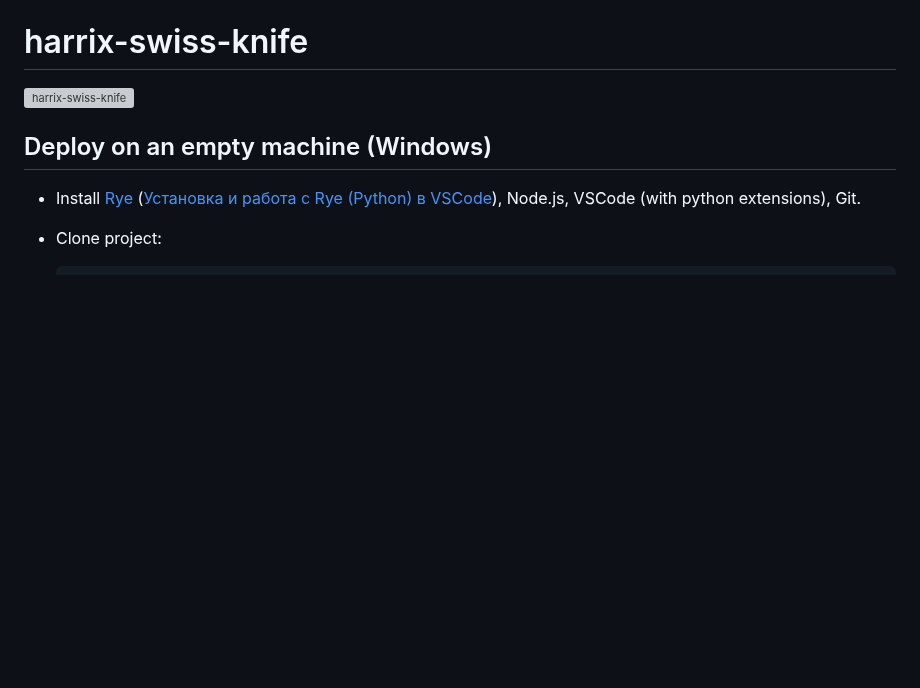
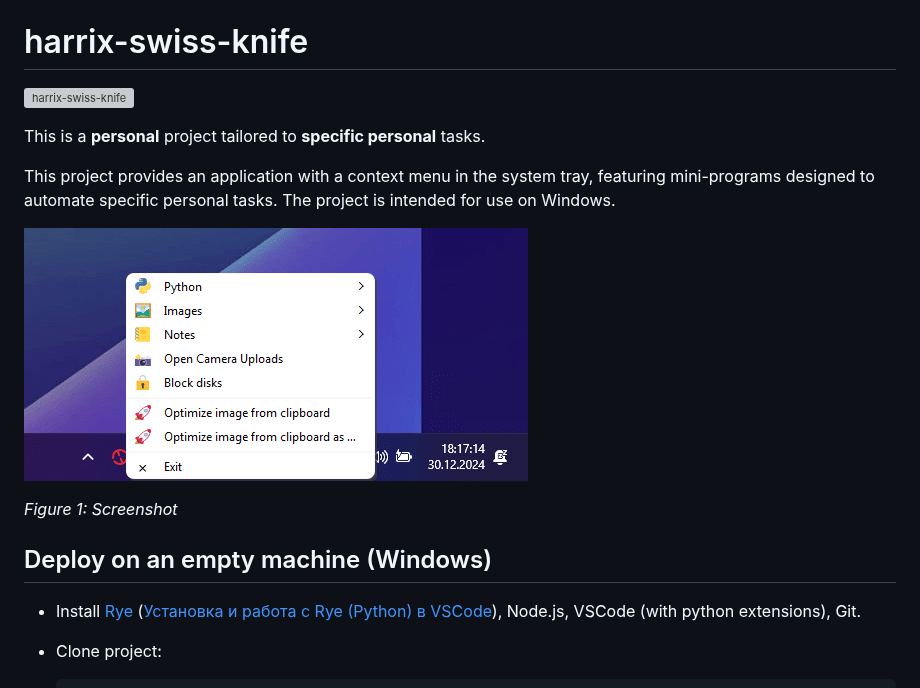
Before and after one commit to Harrix/harrix-swiss-knife, a Markdown page: README.md, the part around the change. Rendered like a GitHub page; pictures changed too: img/screenshoot.png (added); blank space fills up the shorter version; grey boxes are pictures that could not be loaded.

Commit message:
Add decription

```diff
--- a/README.md
+++ b/README.md
@@ -1,6 +1,14 @@
 # harrix-swiss-knife
 
 ![harrix-swiss-knife](img/featured-image.svg)
+
+This is a **personal** project tailored to **specific personal** tasks.
+
+This project provides an application with a context menu in the system tray, featuring mini-programs designed to automate specific personal tasks. The project is intended for use on Windows.
+
+![Screenshot](img/screenshoot.png)
+
+_Figure 1: Screenshot_
 
 ## Deploy on an empty machine (Windows)
 
```
